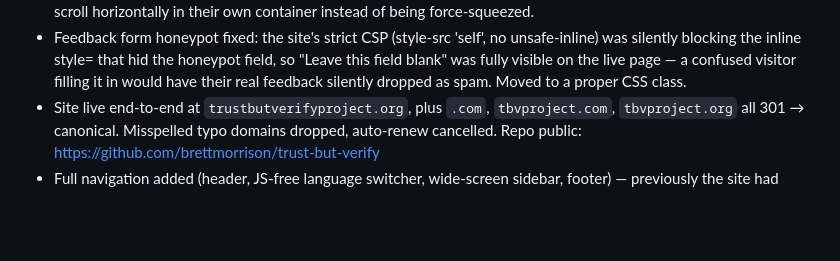
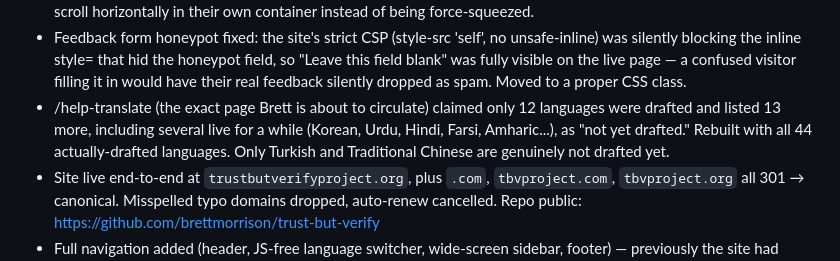
Before and after one commit to brettmorrison/trust-but-verify, a Markdown page: BACKLOG.md, the part around the change. Drawn GitHub-style; blank space fills up the shorter version.

Commit message:
Update BACKLOG.md: help-translate language list fixed
Co-Authored-By: Claude Sonnet 5 <noreply@anthropic.com>

```diff
--- a/BACKLOG.md
+++ b/BACKLOG.md
@@ -20,6 +20,11 @@ Roughly priority order. Update as items close.
   the honeypot field, so "Leave this field blank" was fully visible on
   the live page — a confused visitor filling it in would have their
   real feedback silently dropped as spam. Moved to a proper CSS class.
+- /help-translate (the exact page Brett is about to circulate) claimed
+  only 12 languages were drafted and listed 13 more, including several
+  live for a while (Korean, Urdu, Hindi, Farsi, Amharic...), as "not
+  yet drafted." Rebuilt with all 44 actually-drafted languages. Only
+  Turkish and Traditional Chinese are genuinely not drafted yet.
 - Site live end-to-end at `trustbutverifyproject.org`, plus `.com`,
   `tbvproject.com`, `tbvproject.org` all 301 → canonical. Misspelled typo
   domains dropped, auto-renew cancelled. Repo public:
```
